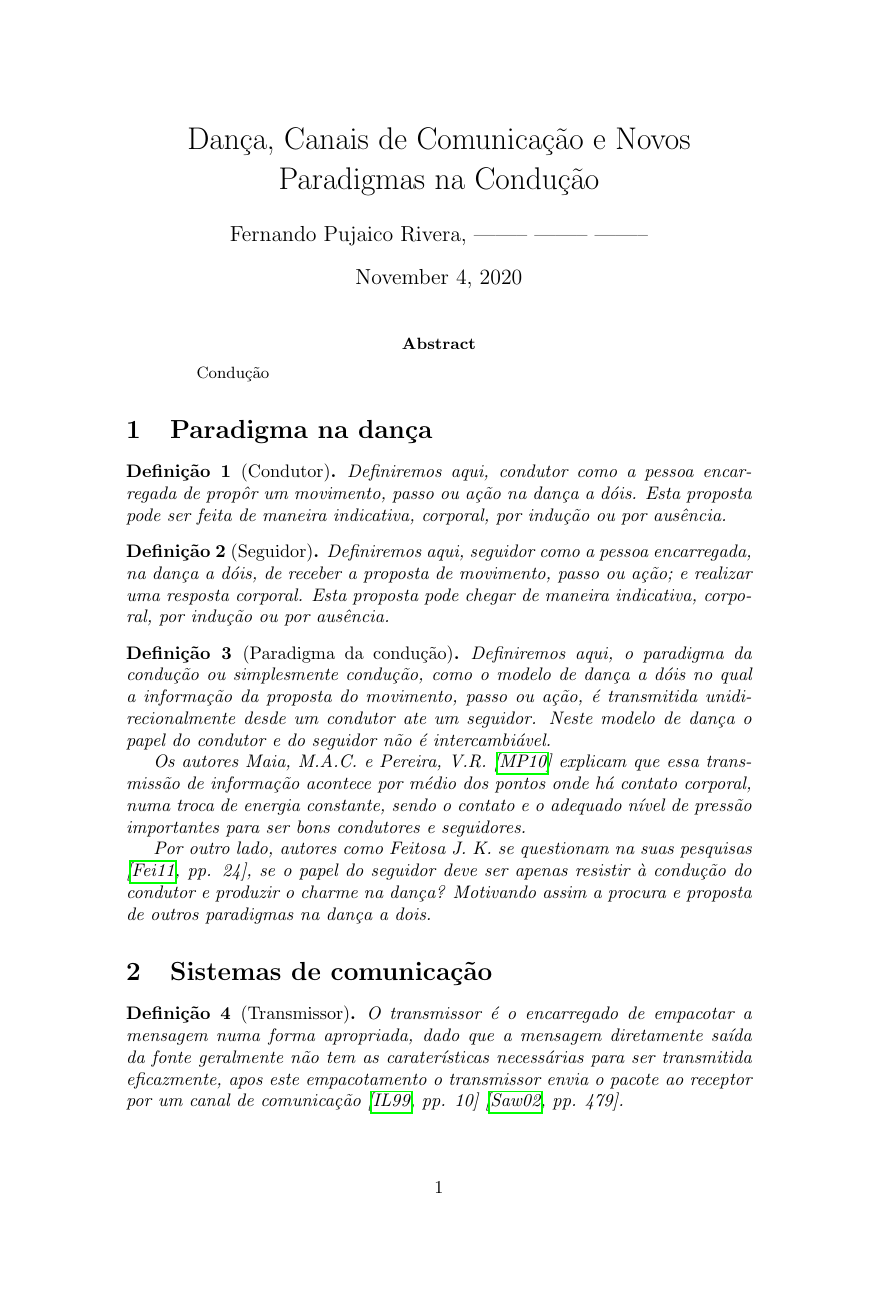
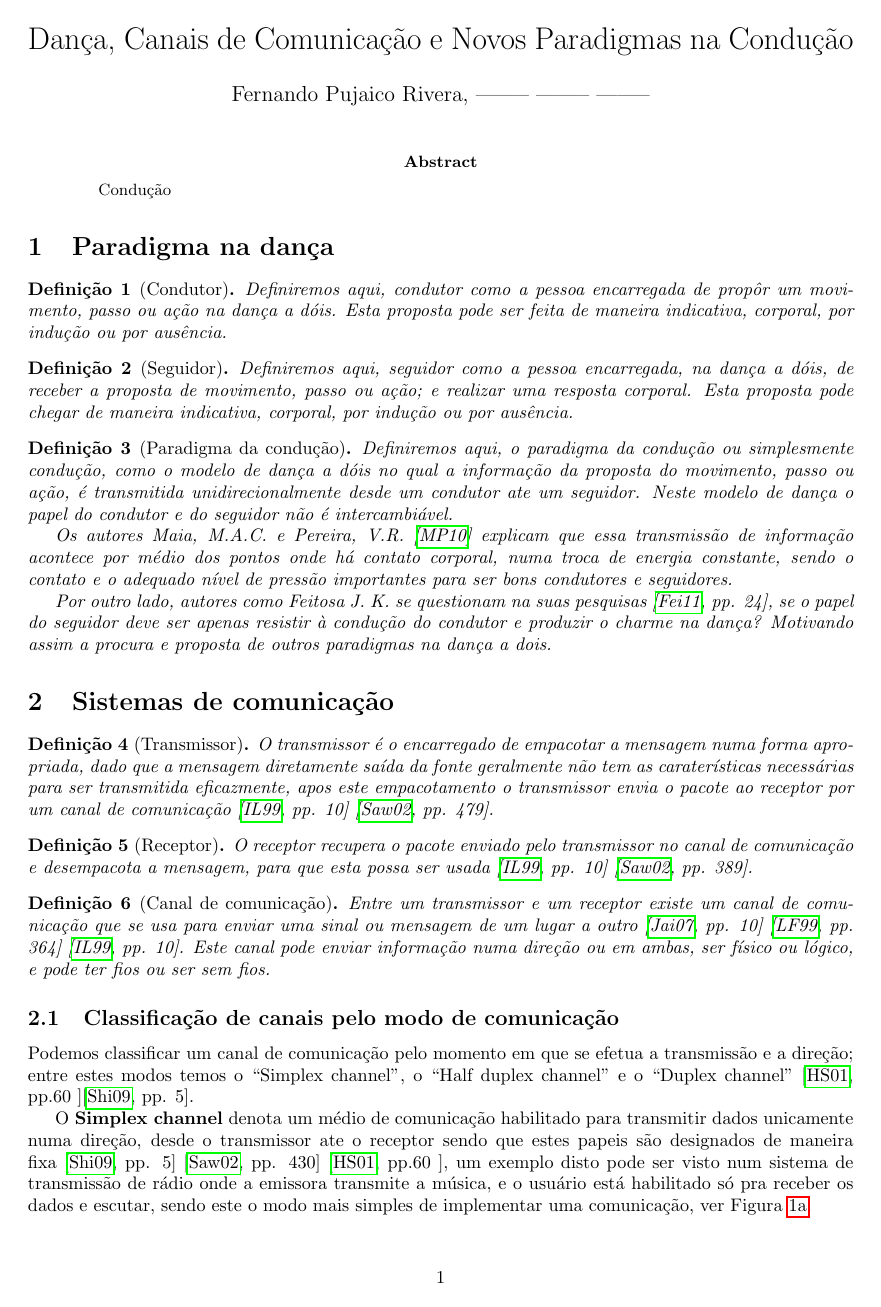
Before and after one commit to trucomanx-formulation/SharedDriving, a LaTeX paper (article/article.tex): page 1 of 6 before the commit and page 1 of 5 after it. Compiled offline with pdfLaTeX.

Commit message:
ordenando

```diff
--- a/article/article.tex
+++ b/article/article.tex
@@ -36,10 +36,14 @@ sorting=ynt
 
 %%%%%%%%%%%%%%%%%%%%%%%%%%%%%%%%%%%%%%%%%%%%%%%%%%%%%%%%%%%%%%%%%%%%%%%%%%%%%%%%
 
+\usepackage[top=25mm, bottom=25mm, left=25mm, right=25mm]{geometry}
+
+%%%%%%%%%%%%%%%%%%%%%%%%%%%%%%%%%%%%%%%%%%%%%%%%%%%%%%%%%%%%%%%%%%%%%%%%%%%%%%%%
+
 %opening
 \title{Dança, Canais de Comunicação e Novos Paradigmas na Condução}
 \author{Fernando Pujaico Rivera, -------- -------- --------}
-
+\date{}
 %%%%%%%%%%%%%%%%%%%%%%%%%%%%%%%%%%%%%%%%%%%%%%%%%%%%%%%%%%%%%%%%%%%%%%%%%%%%%%%%
 %%%%%%%%%%%%%%%%%%%%%%%%%%%%%%%%%%%%%%%%%%%%%%%%%%%%%%%%%%%%%%%%%%%%%%%%%%%%%%%%
 %%%%%%%%%%%%%%%%%%%%%%%%%%%%%%%%%%%%%%%%%%%%%%%%%%%%%%%%%%%%%%%%%%%%%%%%%%%%%%%%
```
